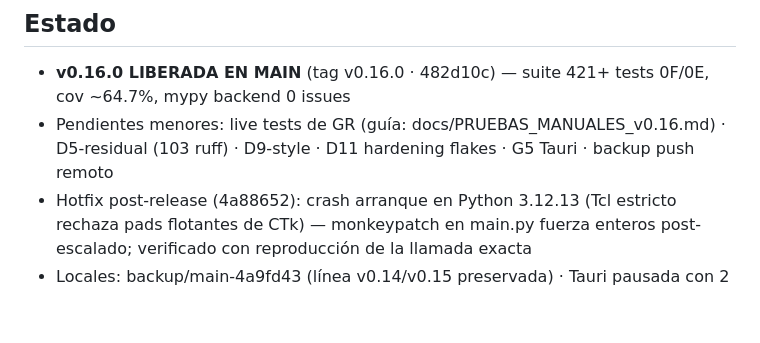
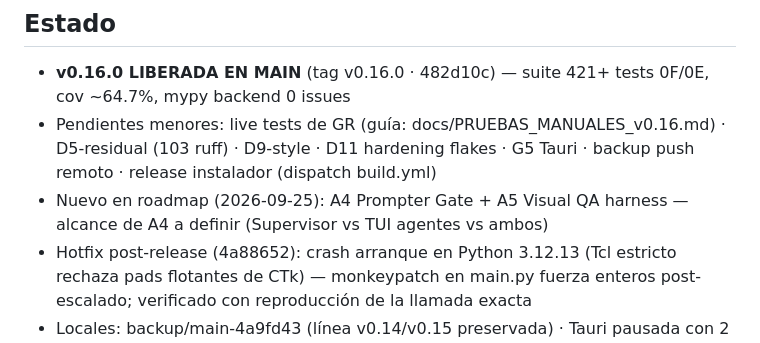
Before and after one commit to CENFARG/Audio2TextCENF, a Markdown page: odd/tasks/MASTER.md, the part around the change. GitHub-like rendering; blank space fills up the shorter version.

Commit message:
docs(tasks): register A4/A5 in master status

```diff
--- a/odd/tasks/MASTER.md
+++ b/odd/tasks/MASTER.md
@@ -75,7 +75,8 @@ config/version_info.txt (+3 variantes), setup.py, config/version.json (manifest
 ## Estado
 
 - **v0.16.0 LIBERADA EN MAIN** (tag v0.16.0 · 482d10c) — suite 421+ tests 0F/0E, cov ~64.7%, mypy backend 0 issues
-- Pendientes menores: live tests de GR (guía: docs/PRUEBAS_MANUALES_v0.16.md) · D5-residual (103 ruff) · D9-style · D11 hardening flakes · G5 Tauri · backup push remoto
+- Pendientes menores: live tests de GR (guía: docs/PRUEBAS_MANUALES_v0.16.md) · D5-residual (103 ruff) · D9-style · D11 hardening flakes · G5 Tauri · backup push remoto · release instalador (dispatch build.yml)
+- Nuevo en roadmap (2026-09-25): A4 Prompter Gate + A5 Visual QA harness — alcance de A4 a definir (Supervisor vs TUI agentes vs ambos)
 - Hotfix post-release (4a88652): crash arranque en Python 3.12.13 (Tcl estricto rechaza pads flotantes de CTk) — monkeypatch en main.py fuerza enteros post-escalado; verificado con reproducción de la llamada exacta
 - Locales: backup/main-4a9fd43 (línea v0.14/v0.15 preservada) · Tauri pausada con 2 stashes
 
```
